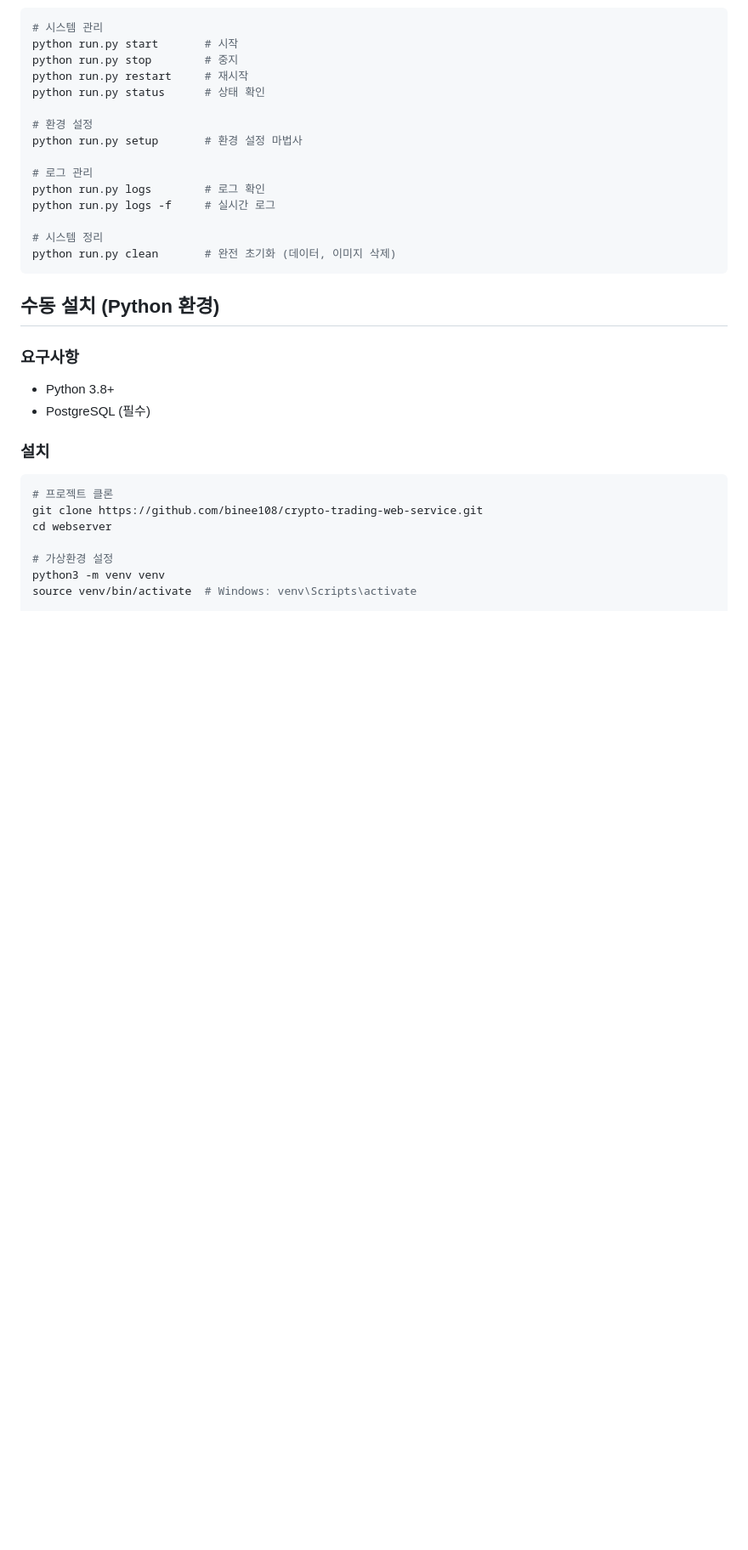
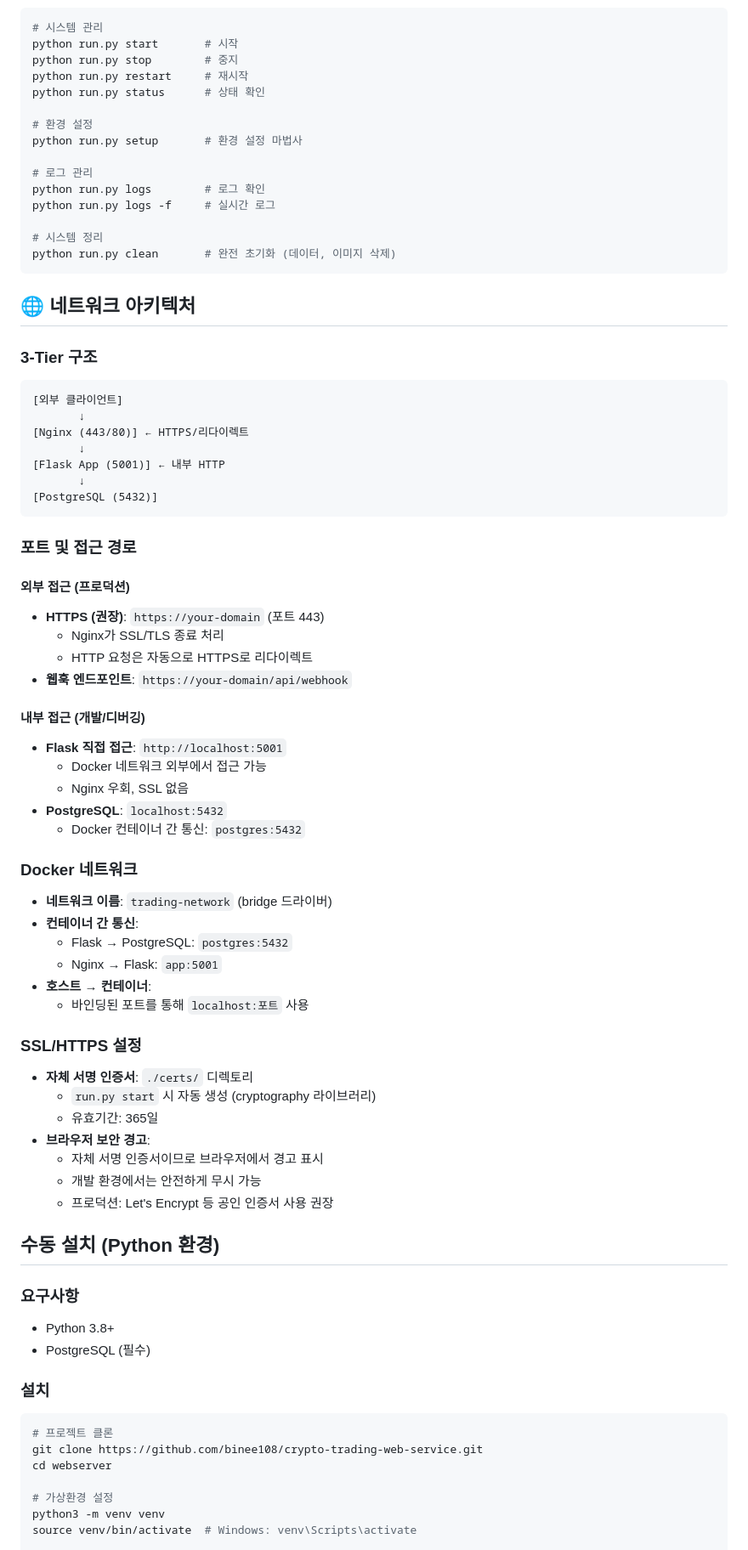
Before and after one commit to binee108/webserver, a Markdown page: README.md, the part around the change printed below. Shown: that part at 85% size. Rendered like a GitHub page; blank space fills up the shorter version.

````diff
--- a/README.md
+++ b/README.md
@@ -415,6 +418,51 @@ python run.py logs -f     # 실시간 로그
 python run.py clean       # 완전 초기화 (데이터, 이미지 삭제)
 ```
 
+## 🌐 네트워크 아키텍처
+
+### 3-Tier 구조
+```
+[외부 클라이언트]
+       ↓
+[Nginx (443/80)] ← HTTPS/리다이렉트
+       ↓
+[Flask App (5001)] ← 내부 HTTP
+       ↓
+[PostgreSQL (5432)]
+```
+
+### 포트 및 접근 경로
+
+#### 외부 접근 (프로덕션)
+- **HTTPS (권장)**: `https://your-domain` (포트 443)
+  - Nginx가 SSL/TLS 종료 처리
+  - HTTP 요청은 자동으로 HTTPS로 리다이렉트
+- **웹훅 엔드포인트**: `https://your-domain/api/webhook`
+
+#### 내부 접근 (개발/디버깅)
+- **Flask 직접 접근**: `http://localhost:5001`
+  - Docker 네트워크 외부에서 접근 가능
+  - Nginx 우회, SSL 없음
+- **PostgreSQL**: `localhost:5432`
+  - Docker 컨테이너 간 통신: `postgres:5432`
+
+### Docker 네트워크
+- **네트워크 이름**: `trading-network` (bridge 드라이버)
+- **컨테이너 간 통신**:
+  - Flask → PostgreSQL: `postgres:5432`
+  - Nginx → Flask: `app:5001`
+- **호스트 → 컨테이너**:
+  - 바인딩된 포트를 통해 `localhost:포트` 사용
+
+### SSL/HTTPS 설정
+- **자체 서명 인증서**: `./certs/` 디렉토리
+  - `run.py start` 시 자동 생성 (cryptography 라이브러리)
+  - 유효기간: 365일
+- **브라우저 보안 경고**:
+  - 자체 서명 인증서이므로 브라우저에서 경고 표시
+  - 개발 환경에서는 안전하게 무시 가능
+  - 프로덕션: Let's Encrypt 등 공인 인증서 사용 권장
+
 ## 수동 설치 (Python 환경)
 
 ### 요구사항
````
Also changed, not shown: other parts of README.md (+84 -23 lines).
